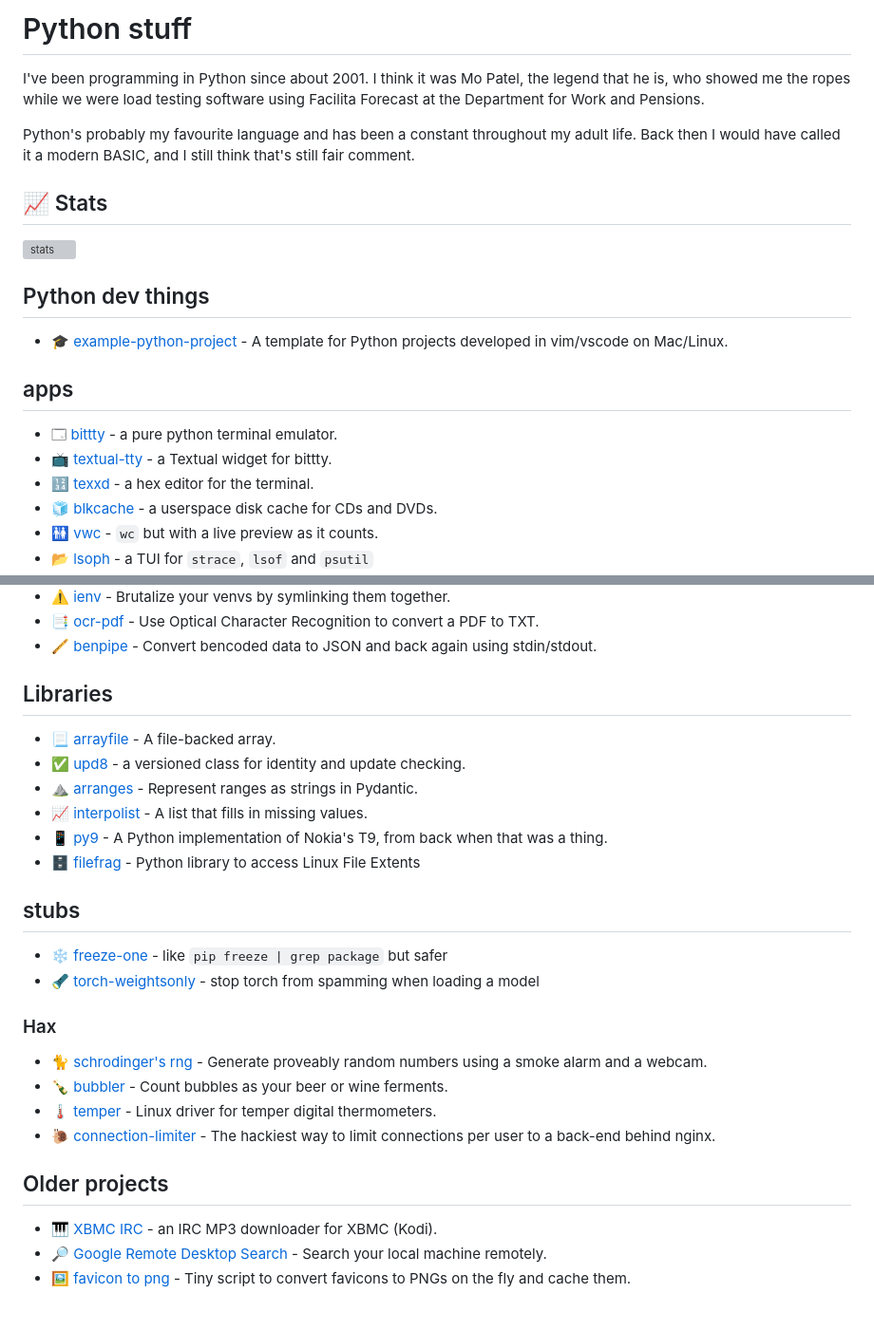
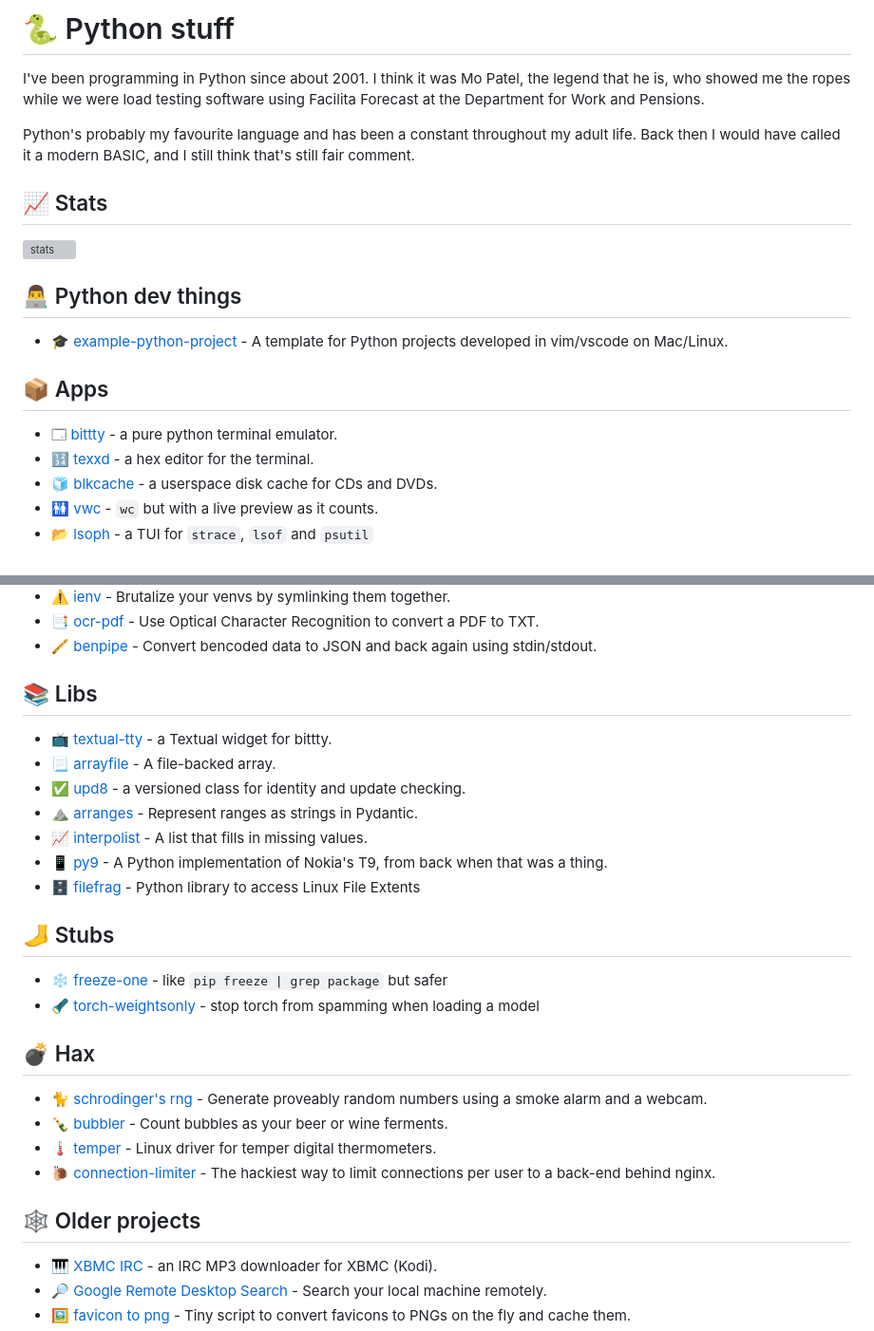
Before and after one commit to bitplane/bitplane.net, a Markdown page: dev/python/index.md, 2 parts joined by grey strips. Shown: that part at 95% size. GitHub-like rendering; blank space fills up the shorter version; grey boxes are pictures that could not be loaded.

Commit message:
mo mojis

```diff
--- a/dev/python/index.md
+++ b/dev/python/index.md
@@ -1,4 +1,4 @@
-# Python stuff
+# 🐍 Python stuff
 
 I've been programming in Python since about 2001. I think it was Mo Patel, the
 legend that he is, who showed me the ropes while we were load testing software
@@ -12,16 +12,15 @@ that's still fair comment.
 
 ![stats](stats.png)
 
-## Python dev things
+## 👨‍💻 Python dev things
 
 * 🎓 [example-python-project](https://github.com/bitplane/example-python-project) -
   A template for Python projects developed in vim/vscode on Mac/Linux.
 
-## apps
+## 📦 Apps
+
 * 🗔 [bittty](bittty) -
   a pure python terminal emulator.
-* 📺 [textual-tty](textual-tty) -
-  a Textual widget for bittty.
 * 🔢 [texxd](texxd) -
   a hex editor for the terminal.
 * 🧊 [blkcache](blkcache) -
@@ -48,8 +47,10 @@ that's still fair comment.
 * 🪈 [benpipe](https://github.com/bitplane/benpipe) -
   Convert bencoded data to JSON and back again using stdin/stdout.
 
-## Libraries
+## 📚 Libs
 
+* 📺 [textual-tty](textual-tty) -
+  a Textual widget for bittty.
 * 📃 [arrayfile](arrayfile) -
   A file-backed array.
 * ✅ [upd8](upd8) -
@@ -63,14 +64,14 @@ that's still fair comment.
 * 🗄️ [filefrag](https://github.com/bitplane/pyfilefrag) -
   Python library to access Linux File Extents
 
-## stubs
+## 🦶 Stubs
 
 * ❄️  [freeze-one](https://github.com/bitplane/freeze_one) -
   like `pip freeze | grep package` but safer
 * 🔦 [torch-weightsonly](https://github.com/bitplane/torch_weightsonly) -
   stop torch from spamming when loading a model
 
-### Hax
+## 💣 Hax
 
 * 🐈 [schrodinger's rng](https://github.com/bitplane/schrodingers-rng) -
   Generate proveably random numbers using a smoke alarm and a webcam.
@@ -81,7 +82,7 @@ that's still fair comment.
 * 🐌 [connection-limiter](https://github.com/bitplane/connection-limiter) -
   The hackiest way to limit connections per user to a back-end behind nginx.
 
-## Older projects
+## 🕸️ Older projects
 
 * 🎹 [XBMC IRC](xbmc) -
   an IRC MP3 downloader for XBMC (Kodi).
```
